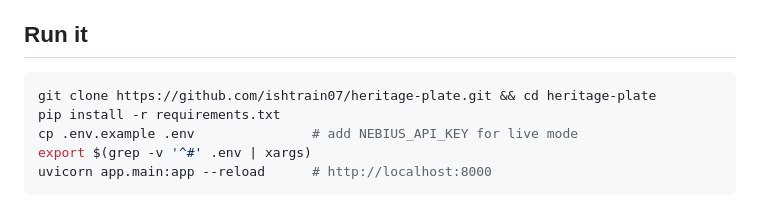
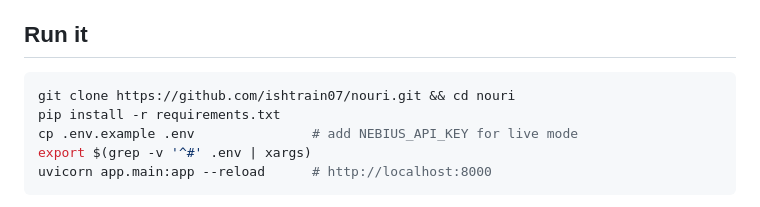
Before and after one commit to ishtrain07/heritage-plate, a Markdown page: README.md, the part around the change. GitHub-like rendering.

Commit message:
Point repo links at the renamed nouri repository
Co-Authored-By: Claude Opus 5.5 <noreply@anthropic.com>
Claude-Session: https://claude.ai/code/session_014jQBxq1ocyTSAuts19U2YA

````diff
--- a/README.md
+++ b/README.md
@@ -53,7 +53,7 @@ Every call is traced in **LangSmith** (model, tokens, latency) when `LANGSMITH_T
 ## Run it
 
 ```bash
-git clone https://github.com/ishtrain07/heritage-plate.git && cd heritage-plate
+git clone https://github.com/ishtrain07/nouri.git && cd nouri
 pip install -r requirements.txt
 cp .env.example .env               # add NEBIUS_API_KEY for live mode
 export $(grep -v '^#' .env | xargs)
````
Also changed, not shown: docs/DEVPOST.md (+1 -1 lines).
